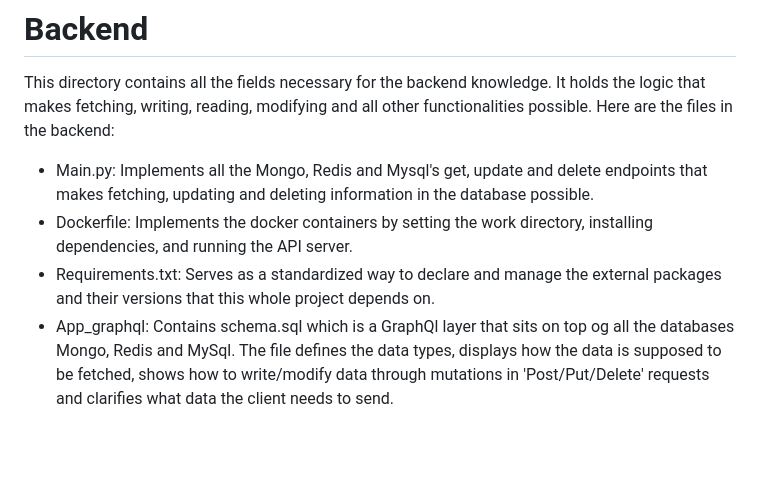
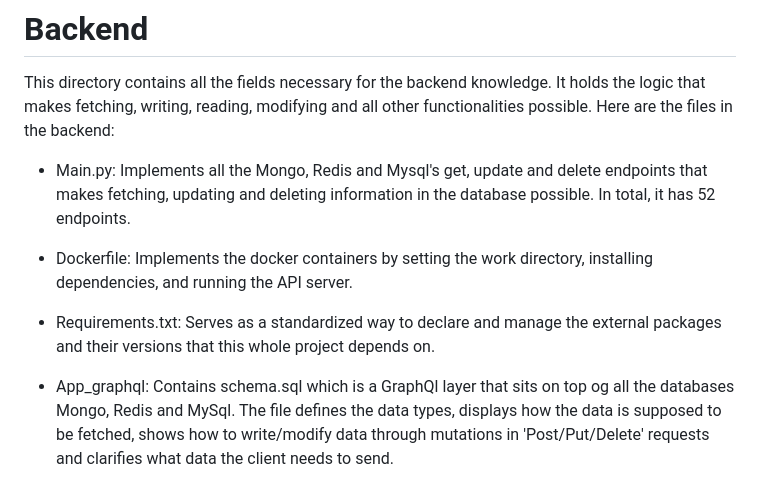
Before and after one commit to willeaton04/CS-125-Final-Project, a Markdown page: README.md, the part around the change. Drawn GitHub-style; blank space fills up the shorter version.

```diff
--- a/README.md
+++ b/README.md
@@ -88,11 +88,15 @@ Our file contains two directories: Backend and Db
 # Backend
 This directory contains all the fields necessary for the backend knowledge. It holds the
 logic that makes fetching, writing, reading, modifying and all other functionalities possible. Here are the files in the backend:
+
 - Main.py: Implements all the Mongo, Redis and Mysql's get, update and delete endpoints that makes fetching, updating and deleting information in the
-database possible.
+database possible. In total, it has 52 endpoints.
+
 - Dockerfile: Implements the docker containers by setting the work directory, installing dependencies, and running the API server.
+
 - Requirements.txt: Serves as a standardized way to declare and manage the external packages and their
 versions that this whole project depends on.
+
 - App_graphql: Contains schema.sql which is a GraphQl layer that sits on top og all the databases Mongo, Redis and MySql. The file defines the data types, displays how the data is supposed to be fetched,
 shows how to write/modify data through mutations in 'Post/Put/Delete' requests and clarifies what data the client needs to send.
 
```
